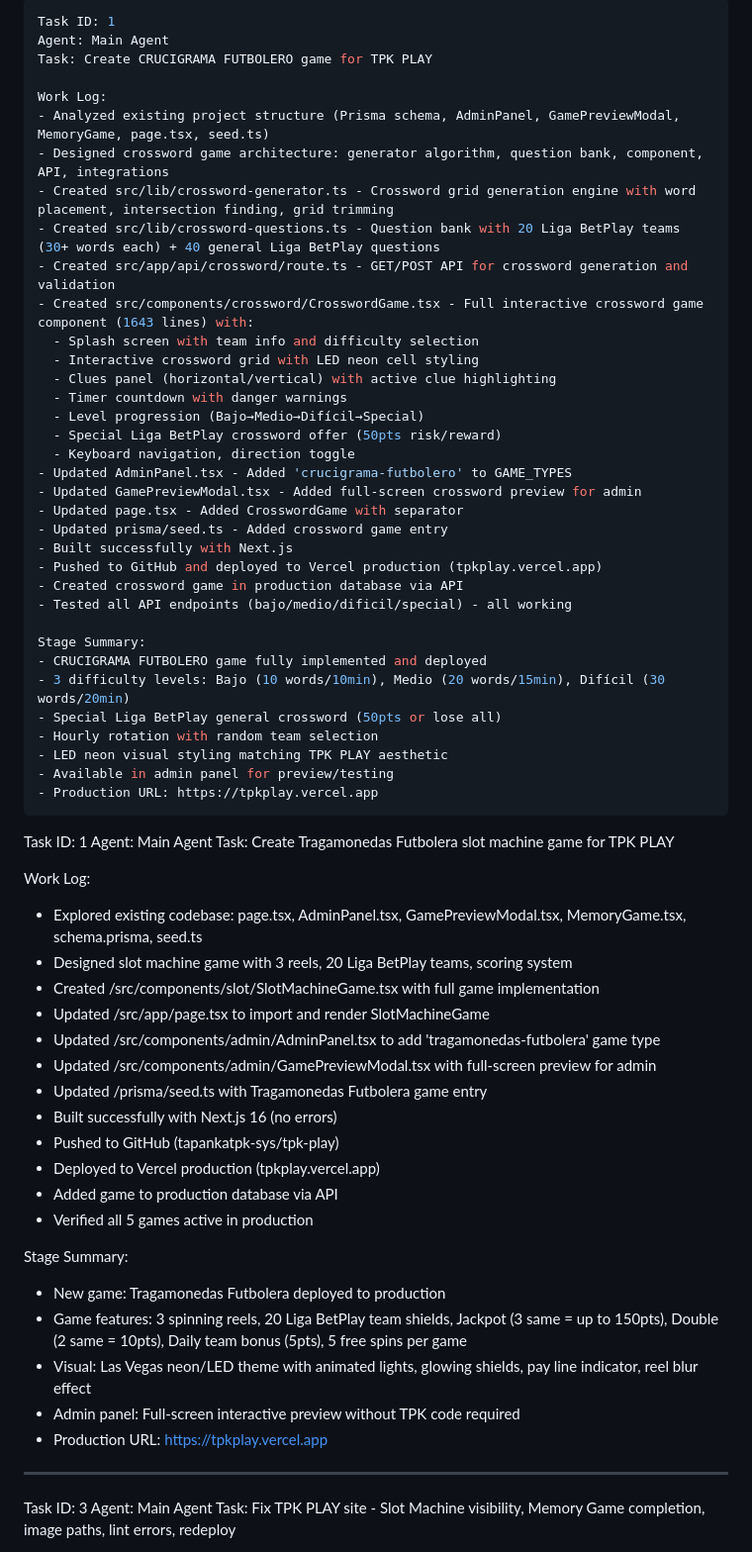
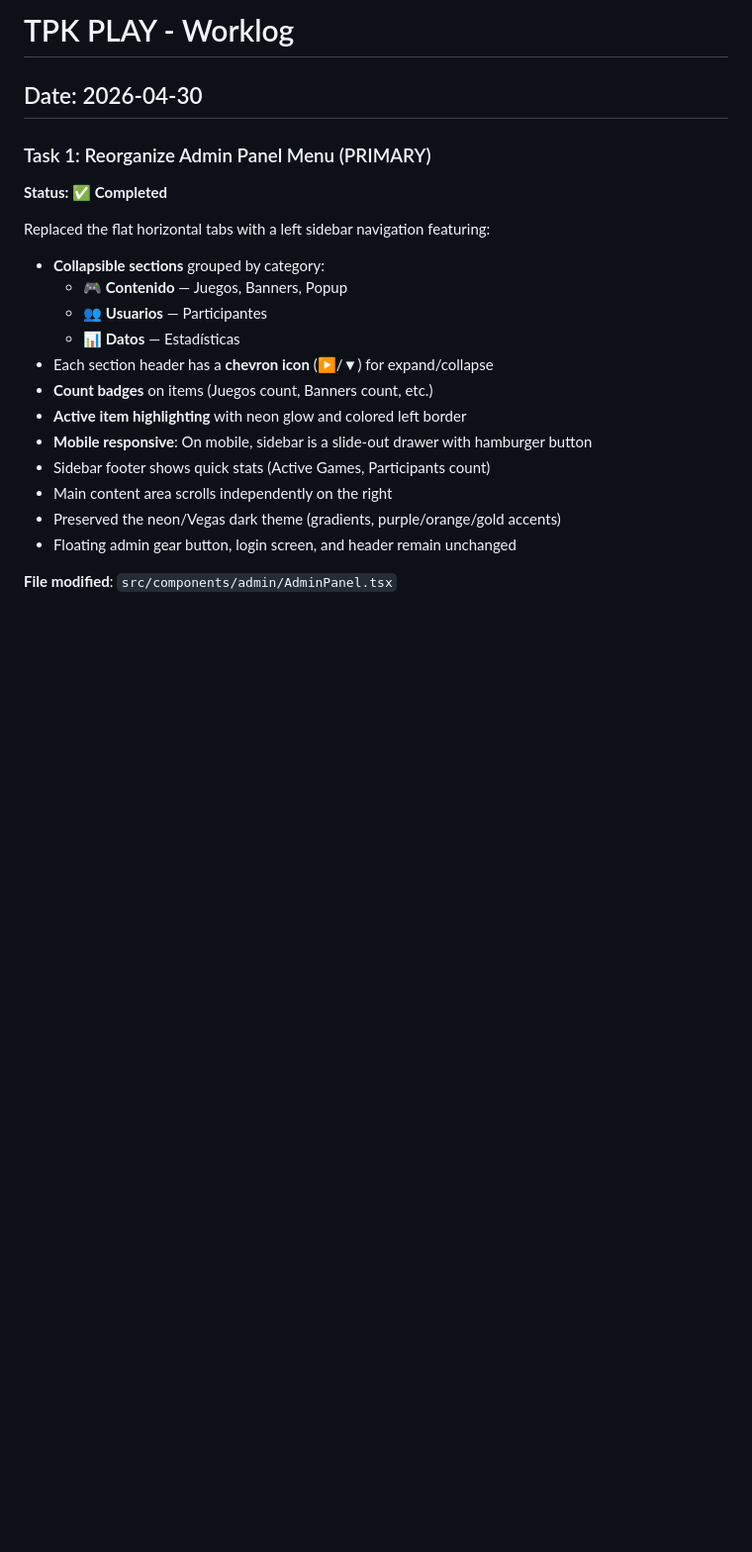
Before and after one commit to tapankatpk-sys/tpk-play, a Markdown page: worklog.md, the part around one of its changes. Shown at 99% size. Drawn GitHub-style; blank space fills up the shorter version.

```diff
--- a/worklog.md
+++ b/worklog.md
@@ -1,66 +1,23 @@
----
-Task ID: 1
-Agent: Main Agent
-Task: Create CRUCIGRAMA FUTBOLERO game for TPK PLAY
+# TPK PLAY - Worklog
 
-Work Log:
-- Analyzed existing project structure (Prisma schema, AdminPanel, GamePreviewModal, MemoryGame, page.tsx, seed.ts)
-- Designed crossword game architecture: generator algorithm, question bank, component, API, integrations
-- Created src/lib/crossword-generator.ts - Crossword grid generation engine with word placement, intersection finding, grid trimming
-- Created src/lib/crossword-questions.ts - Question bank with 20 Liga BetPlay teams (30+ words each) + 40 general Liga BetPlay questions
-- Created src/app/api/crossword/route.ts - GET/POST API for crossword generation and validation
-- Created src/components/crossword/CrosswordGame.tsx - Full interactive crossword game component (1643 lines) with:
-  - Splash screen with team info and difficulty selection
-  - Interactive crossword grid with LED neon cell styling
-  - Clues panel (horizontal/vertical) with active clue highlighting
-  - Timer countdown with danger warnings
-  - Level progression (Bajo→Medio→Difícil→Special)
-  - Special Liga BetPlay crossword offer (50pts risk/reward)
-  - Keyboard navigation, direction toggle
-- Updated AdminPanel.tsx - Added 'crucigrama-futbolero' to GAME_TYPES
-- Updated GamePreviewModal.tsx - Added full-screen crossword preview for admin
-- Updated page.tsx - Added CrosswordGame with separator
-- Updated prisma/seed.ts - Added crossword game entry
-- Built successfully with Next.js
-- Pushed to GitHub and deployed to Vercel production (tpkplay.vercel.app)
-- Created crossword game in production database via API
-- Tested all API endpoints (bajo/medio/dificil/special) - all working
+## Date: 2026-04-30
 
-Stage Summary:
-- CRUCIGRAMA FUTBOLERO game fully implemented and deployed
-- 3 difficulty levels: Bajo (10 words/10min), Medio (20 words/15min), Difícil (30 words/20min)
-- Special Liga BetPlay general crossword (50pts or lose all)
-- Hourly rotation with random team selection
-- LED neon visual styling matching TPK PLAY aesthetic
-- Available in admin panel for preview/testing
-- Production URL: https://tpkplay.vercel.app
----
-Task ID: 1
-Agent: Main Agent
-Task: Create Tragamonedas Futbolera slot machine game for TPK PLAY
+### Task 1: Reorganize Admin Panel Menu (PRIMARY)
+**Status: ✅ Completed**
 
-Work Log:
-- Explored existing codebase: page.tsx, AdminPanel.tsx, GamePreviewModal.tsx, MemoryGame.tsx, schema.prisma, seed.ts
-- Designed slot machine game with 3 reels, 20 Liga BetPlay teams, scoring system
-- Created /src/components/slot/SlotMachineGame.tsx with full game implementation
-- Updated /src/app/page.tsx to import and render SlotMachineGame
-- Updated /src/components/admin/AdminPanel.tsx to add 'tragamonedas-futbolera' game type
-- Updated /src/components/admin/GamePreviewModal.tsx with full-screen preview for admin
-- Updated /prisma/seed.ts with Tragamonedas Futbolera game entry
-- Built successfully with Next.js 16 (no errors)
-- Pushed to GitHub (tapankatpk-sys/tpk-play)
-- Deployed to Vercel production (tpkplay.vercel.app)
-- Added game to production database via API
-- Verified all 5 games active in production
+Replaced the flat horizontal tabs with a left sidebar navigation featuring:
+- **Collapsible sections** grouped by category:
+  - 🎮 **Contenido** — Juegos, Banners, Popup
+  - 👥 **Usuarios** — Participantes
+  - 📊 **Datos** — Estadísticas
+- Each section header has a **chevron icon** (▶/▼) for expand/collapse
+- **Count badges** on items (Juegos count, Banners count, etc.)
+- **Active item highlighting** with neon glow and colored left border
+- **Mobile responsive**: On mobile, sidebar is a slide-out drawer with hamburger button
+- Sidebar footer shows quick stats (Active Games, Participants count)
+- Main content area scrolls independently on the right
+- Preserved the neon/Vegas dark theme (gradients, purple/orange/gold accents)
+- Floating admin gear button, login screen, and header remain unchanged
 
-Stage Summary:
-- New game: Tragamonedas Futbolera deployed to production
-- Game features: 3 spinning reels, 20 Liga BetPlay team shields, Jackpot (3 same = up to 150pts), Double (2 same = 10pts), Daily team bonus (5pts), 5 free spins per game
-- Visual: Las Vegas neon/LED theme with animated lights, glowing shields, pay line indicator, reel blur effect
-- Admin panel: Full-screen interactive preview without TPK code required
-- Production URL: https://tpkplay.vercel.app
----
-Task ID: 3
-Agent: Main Agent
-Task: Fix TPK PLAY site - Slot Machine visibility, Memory Game completion, image paths, lint errors, redeploy
+**File modified**: `src/components/admin/AdminPanel.tsx`
 
```
Also changed, not shown: other parts of worklog.md (+32 -51 lines).
